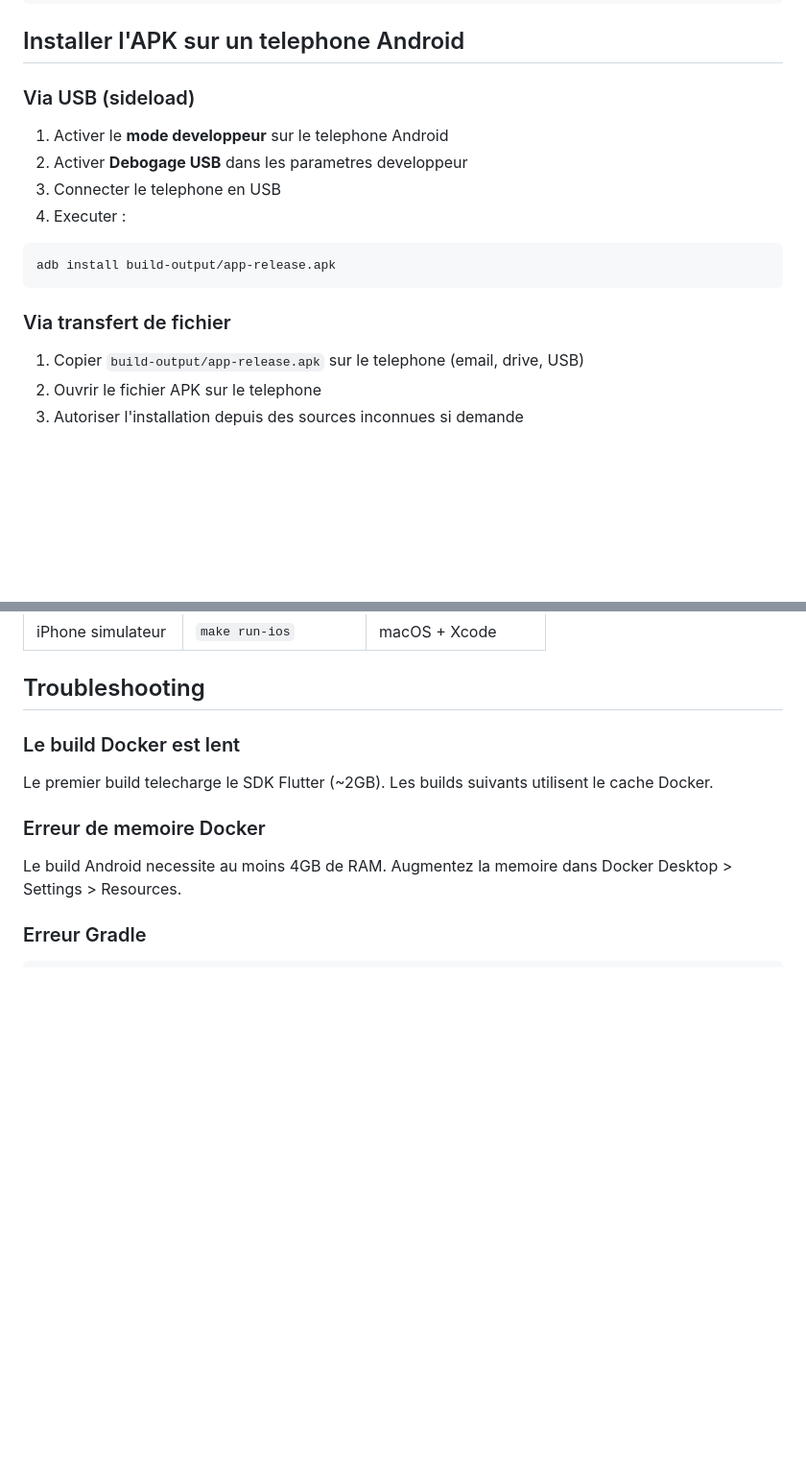
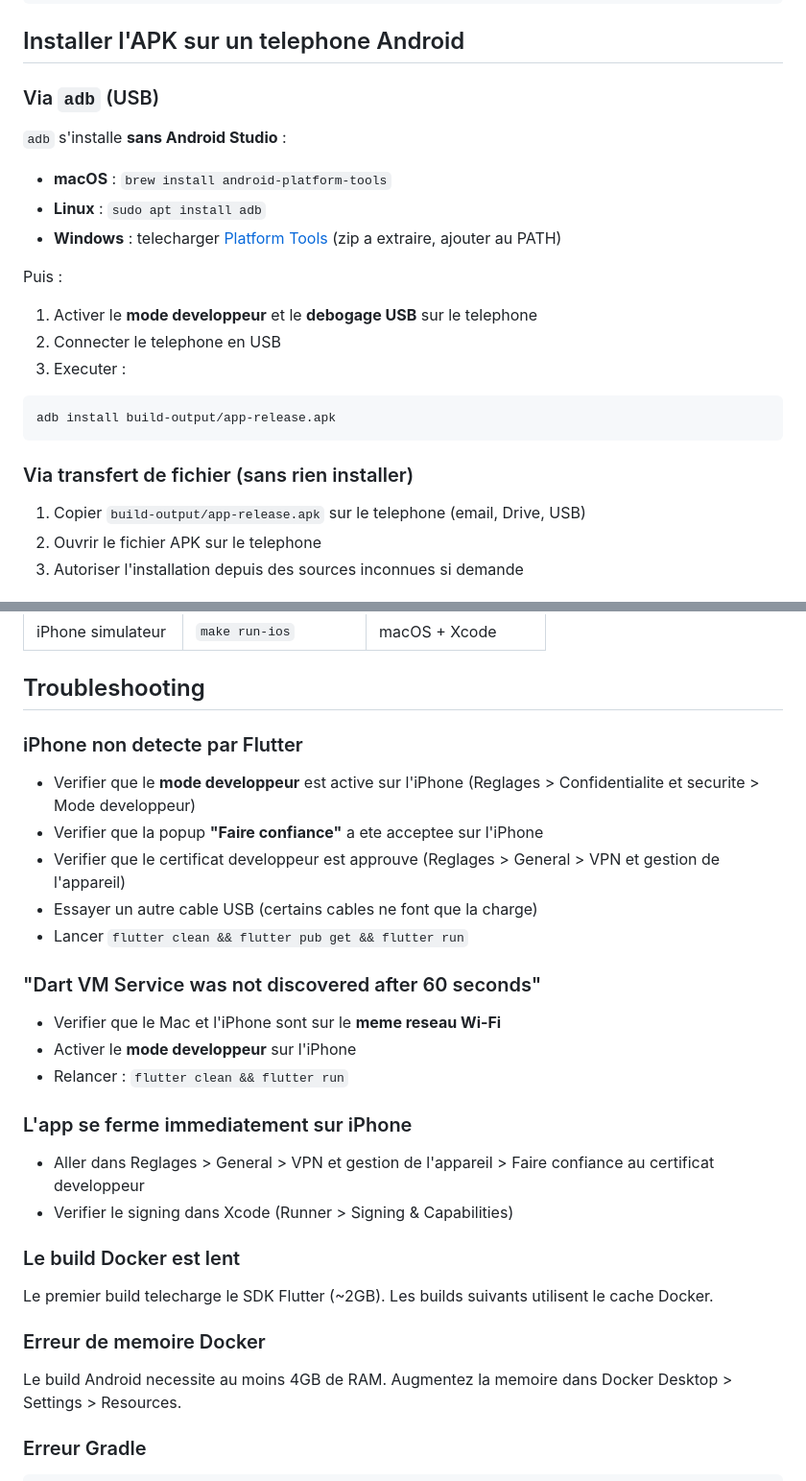
Before and after one commit to VisioBook-ESP/mobile-flutter-native-app, a Markdown page: README.md, 2 parts joined by grey strips. Shown at 96% size. Drawn GitHub-style; blank space fills up the shorter version.

Commit message:
docs: add iOS/Android setup guides and troubleshooting to README

````diff
--- a/README.md
+++ b/README.md
@@ -124,17 +182,23 @@ make export-ipa
 
 ## Installer l'APK sur un telephone Android
 
-### Via USB (sideload)
-1. Activer le **mode developpeur** sur le telephone Android
-2. Activer **Debogage USB** dans les parametres developpeur
-3. Connecter le telephone en USB
-4. Executer :
+### Via `adb` (USB)
+
+`adb` s'installe **sans Android Studio** :
+- **macOS** : `brew install android-platform-tools`
+- **Linux** : `sudo apt install adb`
+- **Windows** : telecharger [Platform Tools](https://developer.android.com/tools/releases/platform-tools) (zip a extraire, ajouter au PATH)
+
+Puis :
+1. Activer le **mode developpeur** et le **debogage USB** sur le telephone
+2. Connecter le telephone en USB
+3. Executer :
 ```bash
 adb install build-output/app-release.apk
 ```
 
-### Via transfert de fichier
-1. Copier `build-output/app-release.apk` sur le telephone (email, drive, USB)
+### Via transfert de fichier (sans rien installer)
+1. Copier `build-output/app-release.apk` sur le telephone (email, Drive, USB)
 2. Ouvrir le fichier APK sur le telephone
 3. Autoriser l'installation depuis des sources inconnues si demande
 
@@ -149,6 +213,22 @@ adb install build-output/app-release.apk
 | iPhone simulateur | `make run-ios` | macOS + Xcode |
 
 ## Troubleshooting
+
+### iPhone non detecte par Flutter
+- Verifier que le **mode developpeur** est active sur l'iPhone (Reglages > Confidentialite et securite > Mode developpeur)
+- Verifier que la popup **"Faire confiance"** a ete acceptee sur l'iPhone
+- Verifier que le certificat developpeur est approuve (Reglages > General > VPN et gestion de l'appareil)
+- Essayer un autre cable USB (certains cables ne font que la charge)
+- Lancer `flutter clean && flutter pub get && flutter run`
+
+### "Dart VM Service was not discovered after 60 seconds"
+- Verifier que le Mac et l'iPhone sont sur le **meme reseau Wi-Fi**
+- Activer le **mode developpeur** sur l'iPhone
+- Relancer : `flutter clean && flutter run`
+
+### L'app se ferme immediatement sur iPhone
+- Aller dans Reglages > General > VPN et gestion de l'appareil > Faire confiance au certificat developpeur
+- Verifier le signing dans Xcode (Runner > Signing & Capabilities)
 
 ### Le build Docker est lent
 Le premier build telecharge le SDK Flutter (~2GB). Les builds suivants utilisent le cache Docker.
````
Also changed, not shown: other parts of README.md (+59 -1 lines).
